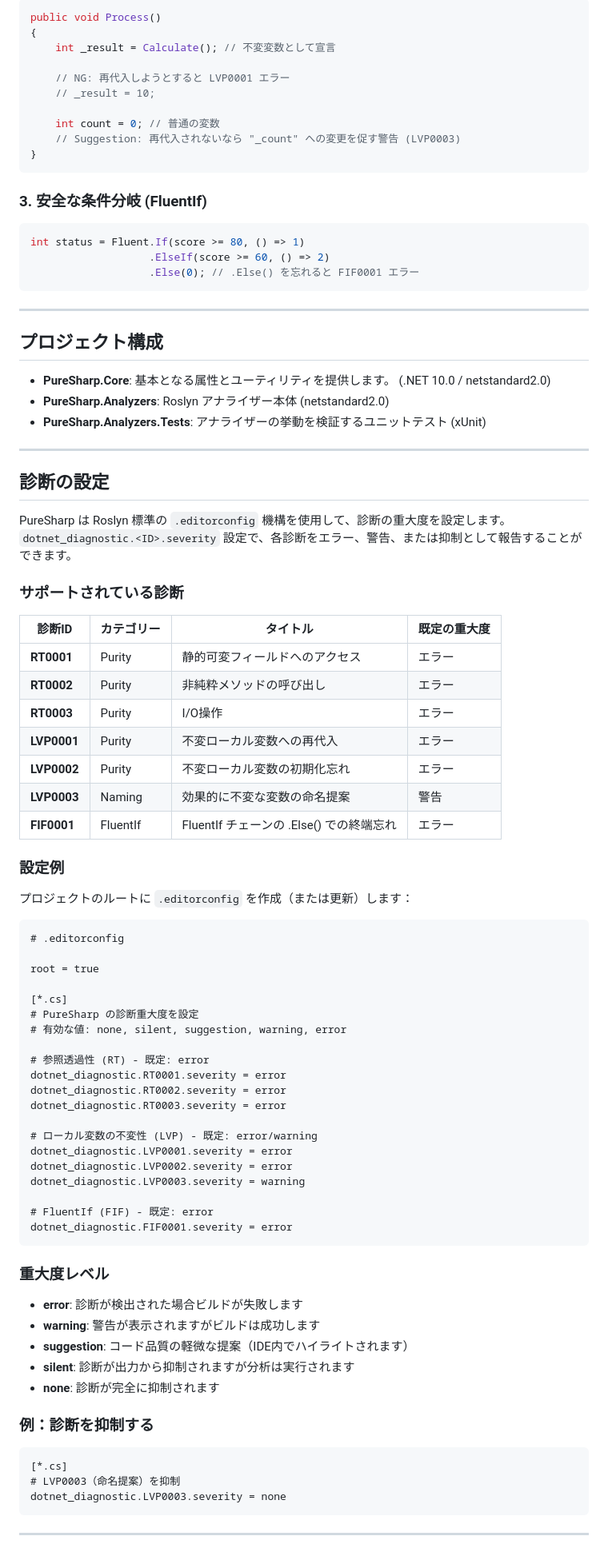
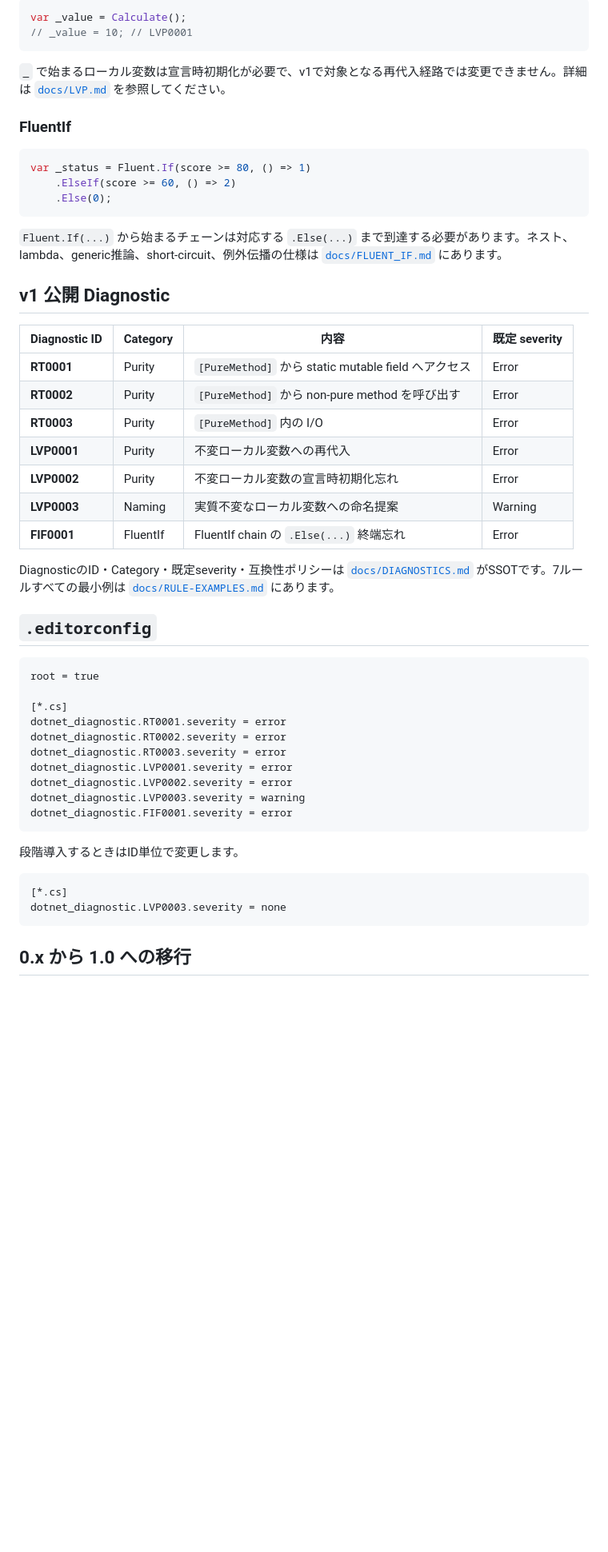
Before and after one commit to mao2009/PureSharp, a Markdown page: README_ja.md, the part around one of its changes. Shown at 80% size. GitHub-like rendering; blank space fills up the shorter version.

Commit message:
docs: align Japanese README with v1 guidance

````diff
--- a/README_ja.md
+++ b/README_ja.md
@@ -73,91 +37,55 @@ public class Calculator
 ```csharp
-public void Process()
-{
-    int _result = Calculate(); // 不変変数として宣言
-
-    // NG: 再代入しようとすると LVP0001 エラー
-    // _result = 10;
-
-    int count = 0; // 普通の変数
-    // Suggestion: 再代入されないなら "_count" への変更を促す警告 (LVP0003)
-}
+var _value = Calculate();
+// _value = 10; // LVP0001
 ```
 
-### 3. 安全な条件分岐 (FluentIf)
+`_` で始まるローカル変数は宣言時初期化が必要で、v1で対象となる再代入経路では変更できません。詳細は [`docs/LVP.md`](docs/LVP.md) を参照してください。
+
+### FluentIf
+
 ```csharp
-int status = Fluent.If(score >= 80, () => 1)
-                   .ElseIf(score >= 60, () => 2)
-                   .Else(0); // .Else() を忘れると FIF0001 エラー
+var _status = Fluent.If(score >= 80, () => 1)
+    .ElseIf(score >= 60, () => 2)
+    .Else(0);
 ```
 
----
+`Fluent.If(...)` から始まるチェーンは対応する `.Else(...)` まで到達する必要があります。ネスト、lambda、generic推論、short-circuit、例外伝播の仕様は [`docs/FLUENT_IF.md`](docs/FLUENT_IF.md) にあります。
 
-## プロジェクト構成
+## v1 公開 Diagnostic
 
-*   **PureSharp.Core**: 基本となる属性とユーティリティを提供します。 (.NET 10.0 / netstandard2.0)
-*   **PureSharp.Analyzers**: Roslyn アナライザー本体 (netstandard2.0)
-*   **PureSharp.Analyzers.Tests**: アナライザーの挙動を検証するユニットテスト (xUnit)
+| Diagnostic ID | Category | 内容 | 既定 severity |
+|---|---|---|---|
+| **RT0001** | Purity | `[PureMethod]` から static mutable field へアクセス | Error |
+| **RT0002** | Purity | `[PureMethod]` から non-pure method を呼び出す | Error |
+| **RT0003** | Purity | `[PureMethod]` 内の I/O | Error |
+| **LVP0001** | Purity | 不変ローカル変数への再代入 | Error |
+| **LVP0002** | Purity | 不変ローカル変数の宣言時初期化忘れ | Error |
+| **LVP0003** | Naming | 実質不変なローカル変数への命名提案 | Warning |
+| **FIF0001** | FluentIf | FluentIf chain の `.Else(...)` 終端忘れ | Error |
 
----
+DiagnosticのID・Category・既定severity・互換性ポリシーは [`docs/DIAGNOSTICS.md`](docs/DIAGNOSTICS.md) がSSOTです。7ルールすべての最小例は [`docs/RULE-EXAMPLES.md`](docs/RULE-EXAMPLES.md) にあります。
 
-## 診断の設定
-
-PureSharp は Roslyn 標準の `.editorconfig` 機構を使用して、診断の重大度を設定します。`dotnet_diagnostic.<ID>.severity` 設定で、各診断をエラー、警告、または抑制として報告することができます。
-
-### サポートされている診断
-
-| 診断ID | カテゴリー | タイトル | 既定の重大度 |
-|---|---|---|---|
-| **RT0001** | Purity | 静的可変フィールドへのアクセス | エラー |
-| **RT0002** | Purity | 非純粋メソッドの呼び出し | エラー |
-| **RT0003** | Purity | I/O操作 | エラー |
-| **LVP0001** | Purity | 不変ローカル変数への再代入 | エラー |
-| **LVP0002** | Purity | 不変ローカル変数の初期化忘れ | エラー |
-| **LVP0003** | Naming | 効果的に不変な変数の命名提案 | 警告 |
-| **FIF0001** | FluentIf | FluentIf チェーンの .Else() での終端忘れ | エラー |
-
-### 設定例
-
-プロジェクトのルートに `.editorconfig` を作成（または更新）します：
+## `.editorconfig`
 
 ```editorconfig
-# .editorconfig
-
 root = true
 
 [*.cs]
-# PureSharp の診断重大度を設定
-# 有効な値: none, silent, suggestion, warning, error
-
-# 参照透過性 (RT) - 既定: error
 dotnet_diagnostic.RT0001.severity = error
 dotnet_diagnostic.RT0002.severity = error
 dotnet_diagnostic.RT0003.severity = error
-
-# ローカル変数の不変性 (LVP) - 既定: error/warning
 dotnet_diagnostic.LVP0001.severity = error
 dotnet_diagnostic.LVP0002.severity = error
 dotnet_diagnostic.LVP0003.severity = warning
-
-# FluentIf (FIF) - 既定: error
 dotnet_diagnostic.FIF0001.severity = error
 ```
 
-### 重大度レベル
-
-- **error**: 診断が検出された場合ビルドが失敗します
-- **warning**: 警告が表示されますがビルドは成功します
-- **suggestion**: コード品質の軽微な提案（IDE内でハイライトされます）
-- **silent**: 診断が出力から抑制されますが分析は実行されます
-- **none**: 診断が完全に抑制されます
-
-### 例：診断を抑制する
+段階導入するときはID単位で変更します。
 
 ```editorconfig
 [*.cs]
-# LVP0003（命名提案）を抑制
 dotnet_diagnostic.LVP0003.severity = none
 ```
 
----
+## 0.x から 1.0 への移行
 
````
Also changed, not shown: other parts of README_ja.md (+41 -54 lines).
